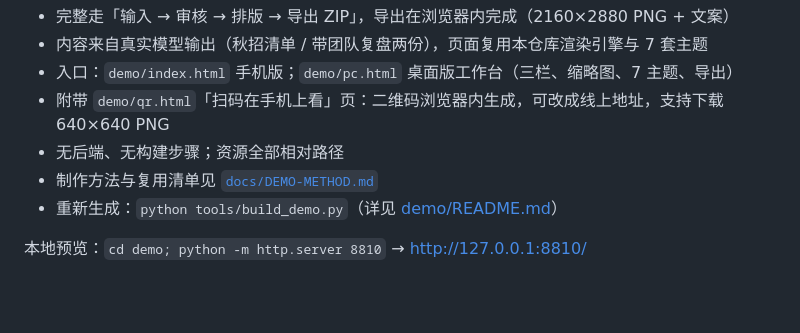
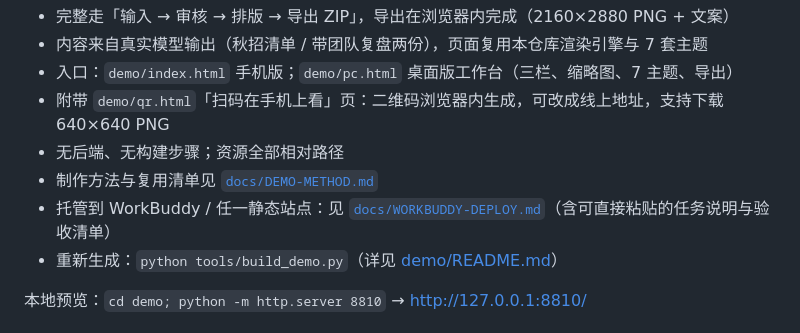
Before and after one commit to 203chenjing/xhs-studio, a Markdown page: README.md, the part around the change. GitHub-like rendering; blank space fills up the shorter version.

```diff
--- a/README.md
+++ b/README.md
@@ -53,6 +53,7 @@ CI 见 `.github/workflows/ci.yml`：`backend-tests` + `visual-regression`（wind
 - 附带 `demo/qr.html`「扫码在手机上看」页：二维码浏览器内生成，可改成线上地址，支持下载 640×640 PNG
 - 无后端、无构建步骤；资源全部相对路径
 - 制作方法与复用清单见 [`docs/DEMO-METHOD.md`](./docs/DEMO-METHOD.md)
+- 托管到 WorkBuddy / 任一静态站点：见 [`docs/WORKBUDDY-DEPLOY.md`](./docs/WORKBUDDY-DEPLOY.md)（含可直接粘贴的任务说明与验收清单）
 - 重新生成：`python tools/build_demo.py`（详见 [demo/README.md](./demo/README.md)）
 
 本地预览：`cd demo; python -m http.server 8810` → http://127.0.0.1:8810/
```
Also changed, not shown: demo/README.md (+3 -0 lines), docs/WORKBUDDY-DEPLOY.md (added, +152 -0 lines).
